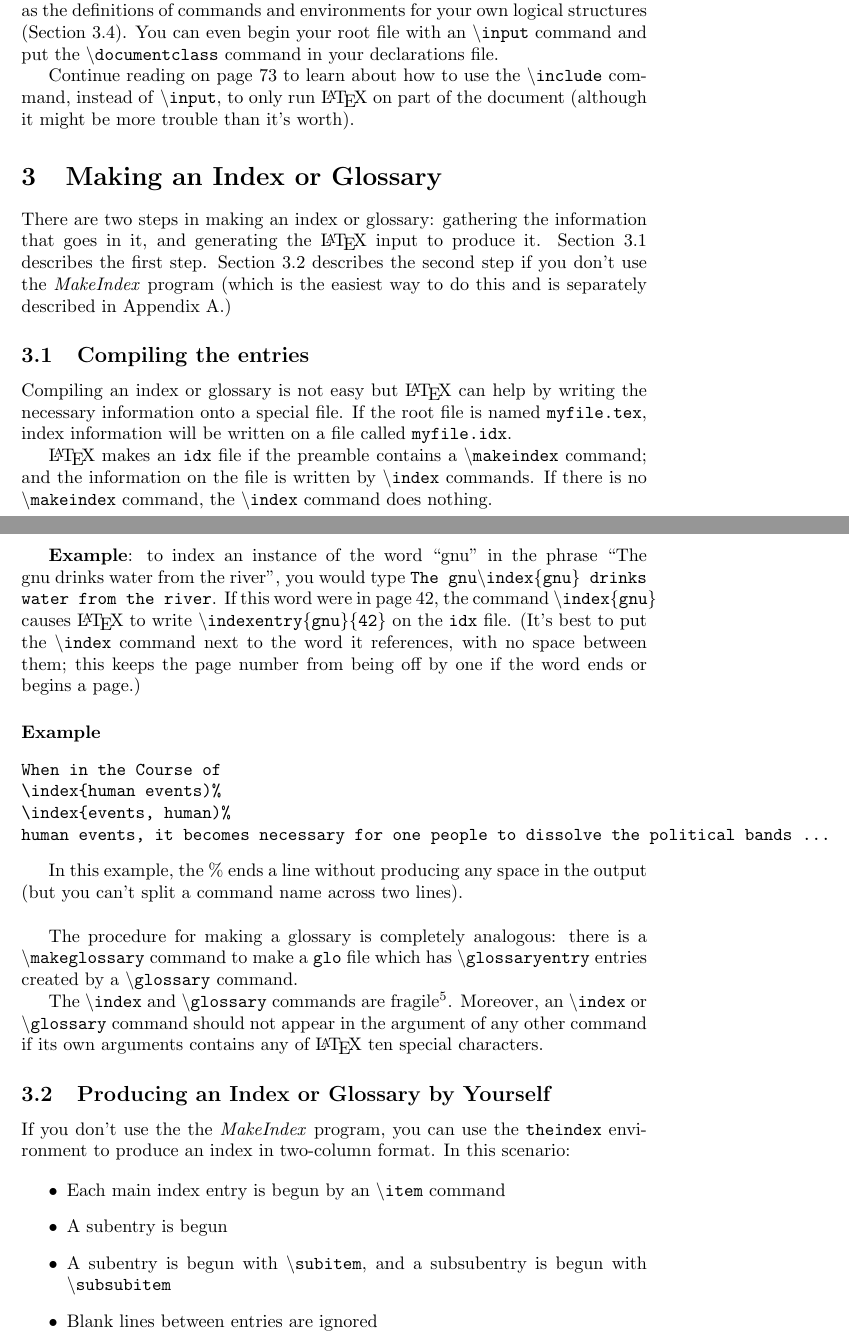
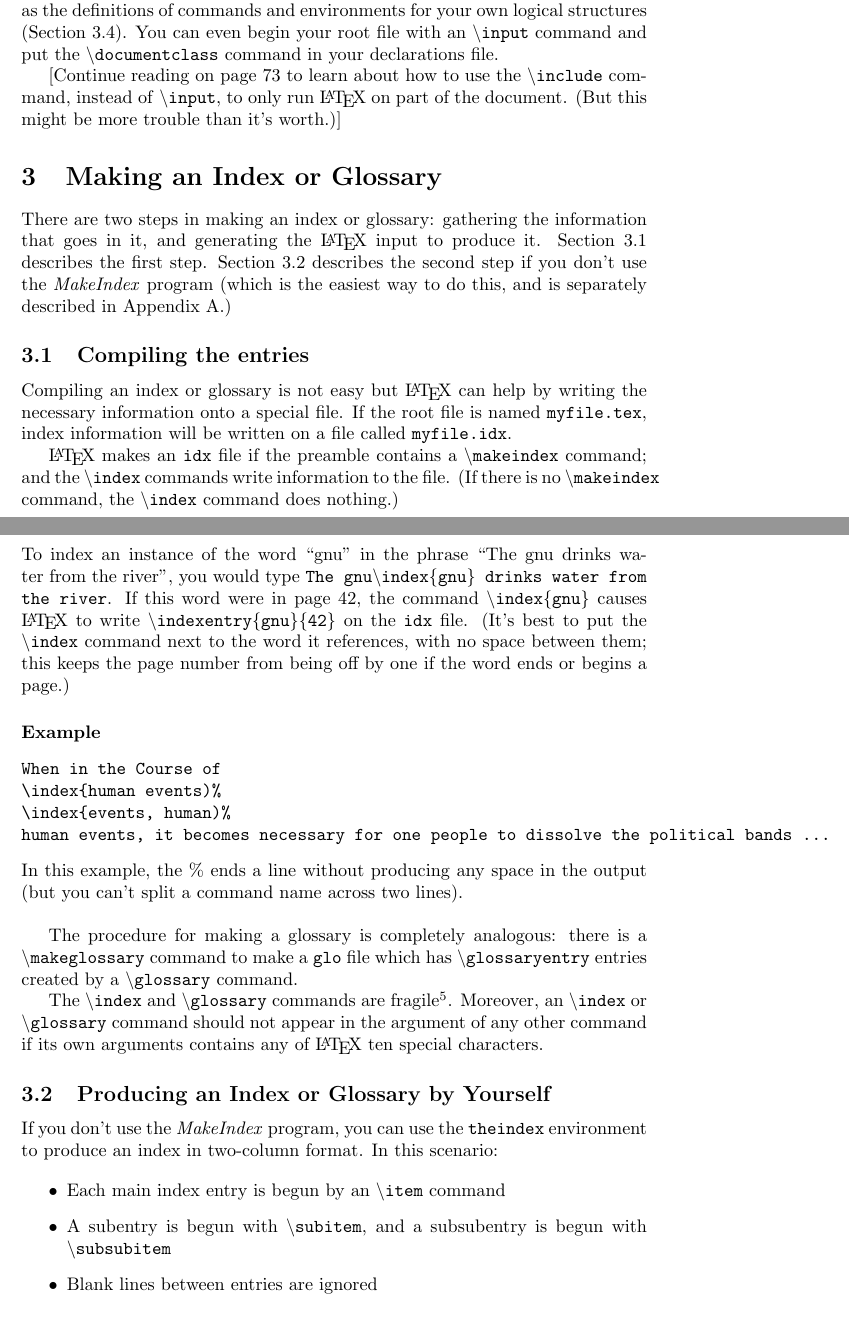
Before and after one commit to juanantonio284/latex_notes, a LaTeX document (lamport_latex_ref/4_moving_info.tex): two parts of pages 4 and 5 of 6, joined at a grey line, cut so that both start at the same text. Compiled offline with pdfLaTeX.

Commit message:
finished

```diff
--- a/lamport_latex_ref/4_moving_info.tex
+++ b/lamport_latex_ref/4_moving_info.tex
@@ -207,18 +209,19 @@ all your documents, such as the definitions of commands and environments for you
 structures (Section 3.4). You can even begin your root file with an \justtext{input} command and
 put the \justtext{documentclass} command in your declarations file.
 
-Continue reading on page 73 to learn about how to use the \justtext{include} command, instead
-of \justtext{input}, to only run \LaTeX\ on part of the document (although it might be more trouble
-than it's worth).
+[Continue reading on page 73 to learn about how to use the \justtext{include} command, instead
+of \justtext{input}, to only run \LaTeX\ on part of the document. (But this might be more trouble
+than it's worth.)]
 
 
 % ..................................................................................................
 \section{Making an Index or Glossary}
 
 There are two steps in making an index or glossary: gathering the information that goes in it, and
-generating the \LaTeX\ input to produce it. Section \ref{compiling-entries} describes the first step.
+generating the \LaTeX\ input to produce it.
+Section \ref{compiling-entries} describes the first step.
 Section \ref{manual-production-index} describes the second step if you don't use the
-\emph{MakeIndex} program (which is the easiest way to do this and is separately described in
+\emph{MakeIndex} program (which is the easiest way to do this, and is separately described in
 Appendix A.)
 
 % ................................................
@@ -229,19 +232,25 @@ onto a special file. If the root file is named {\tt myfile.tex}, index informati
 on a file called {\tt myfile.idx}.
 
 \LaTeX\ makes an {\tt idx} file if the preamble contains a \justtext{makeindex} command; and the
-information on the file is written by \justtext{index} commands. If there is no \justtext{makeindex}
-command, the \justtext{index} command does nothing.
+\justtext{index} commands write information to the file.
+(If there is no \justtext{makeindex} command, the \justtext{index} command does nothing.)
 
-\textbf{Example}: to index an instance of the word ``gnu'' in the phrase ``The gnu drinks water from
-the river'', you would type {\tt The gnu\textbackslash index\{gnu\} drinks water from the river}.
+% All the code below is to make a title "Example" followed by a normal looking paragraph
+% Technically "Example" is one paragraph (it is indented) and "To index ..." is another; so indents
+% must be removed (noindent), and a space added between the paragraphs (bigskip)
+\noindent \textbf{Example}
+
+\bigskip
+
+\noindent To index an instance of the word ``gnu'' in the phrase
+``The gnu drinks water from the river'', you would type
+{\tt The gnu\textbackslash index\{gnu\} drinks water from the river}.
 If this word were in page 42, the command \justtext{index\{gnu\}} causes \LaTeX\ to write
 \justtext{indexentry\{gnu\}\{42\}} on the {\tt idx} file.
 (It's best to put the \justtext{index} command next to the word it references, with no space
 between them; this keeps the page number from being off by one if the word ends or begins a
 page.)
 
-% The {\tt showidx} package causes \LaTeX\ to print the arguments of all index commands in the
-% margin.
 
 \paragraph{Example}
 
@@ -252,9 +261,8 @@ When in the Course of
 human events, it becomes necessary for one people to dissolve the political bands ...
 \end{verbatim}
 
-In this example, the \% ends a line without producing any space in the output (but you can't split a
-command name across two lines).\\
-
+\noindent In this example, the \% ends a line without producing any space in the output (but you
+ can't split a command name across two lines).\\
 
 The procedure for making a glossary is completely analogous:
 there is a \justtext{makeglossary} command to make a {\tt glo} file which has
@@ -267,12 +275,11 @@ command if its own arguments contains any of \LaTeX\ ten special characters.
 % ................................................
 \subsection{Producing an Index or Glossary by Yourself}\label{manual-production-index}
 
-If you don't use the the \emph{MakeIndex} program, you can use the {\tt theindex} environment to
-produce an index in two-column format. In this scenario:
+If you don't use the \emph{MakeIndex} program, you can use the {\tt theindex} environment to produce
+an index in two-column format. In this scenario:
 
 \begin{itemize}
    \item Each main index entry is begun by an \justtext{item} command
-   \item A subentry is begun
    \item A subentry is begun with \justtext{subitem}, and a subsubentry is begun with
          \justtext{subsubitem}
    \item Blank lines between entries are ignored
```
Also changed, not shown: lamport_latex_ref/4_moving_info.pdf, lamport_latex_ref/4_moving_info.tex (12 more changed lines).
